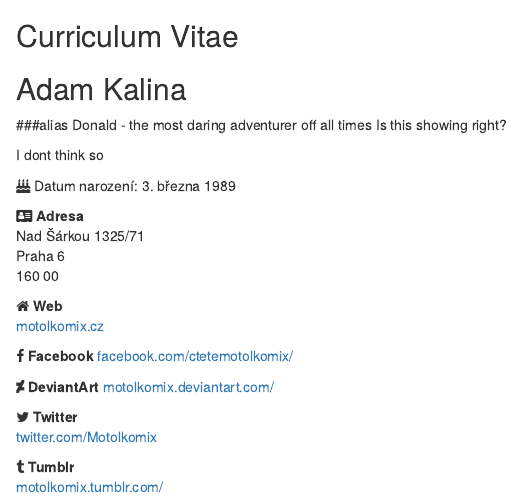
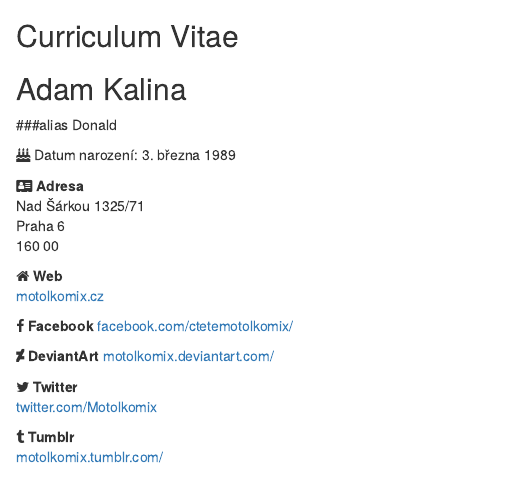
Before and after one commit to AdamKalina/CV, an R Markdown document (CV_Motolkomix.Rmd): the page in a window 1100 px wide, from its top. Rendered offline with R 4.5, knitr and Pandoc, with nearby package versions; a font, style sheet, LaTeX package, included part or bibliography that could not be used is replaced or left out; library style sheets and scripts come from the installed R packages.

Commit message:
Oky, it works

```diff
--- a/CV_Motolkomix.Rmd
+++ b/CV_Motolkomix.Rmd
@@ -19,12 +19,7 @@
 ---------
 Adam Kalina
 ---------
-###alias Donald - the most daring adventurer off all times
-Is this showing right?
-
-
-I dont think so
-
+###alias Donald
 
 <i class="fa fa-birthday-cake" aria-hidden="true" fa-3x></i> Datum narození:	3. března 1989
 
```
